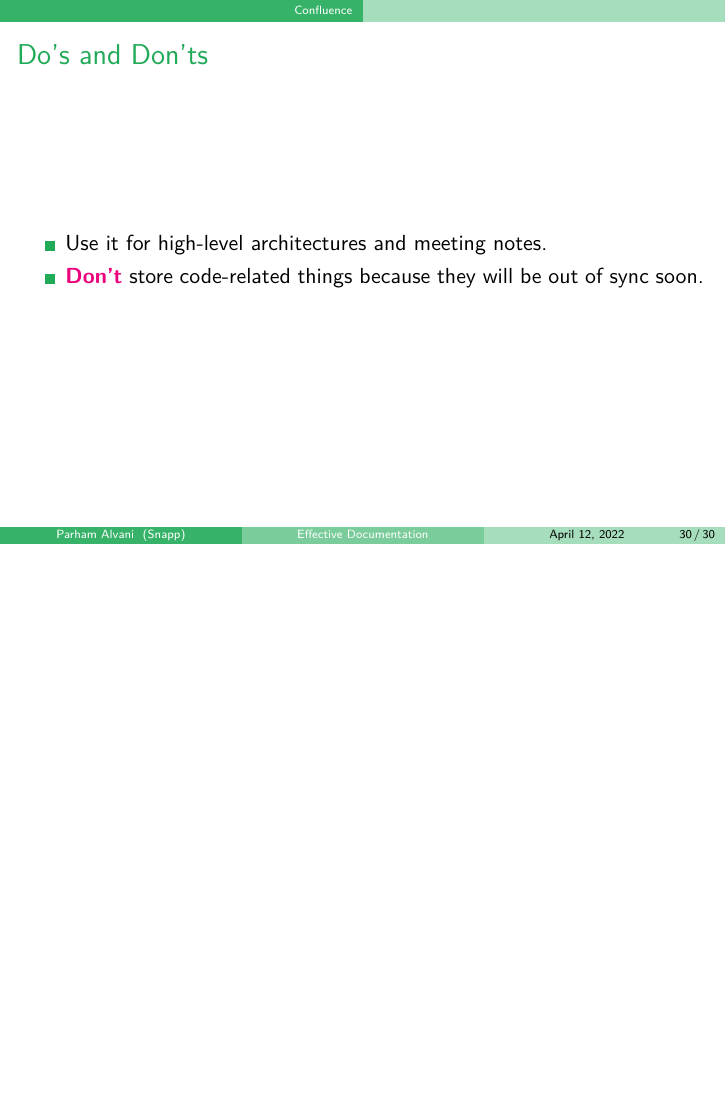
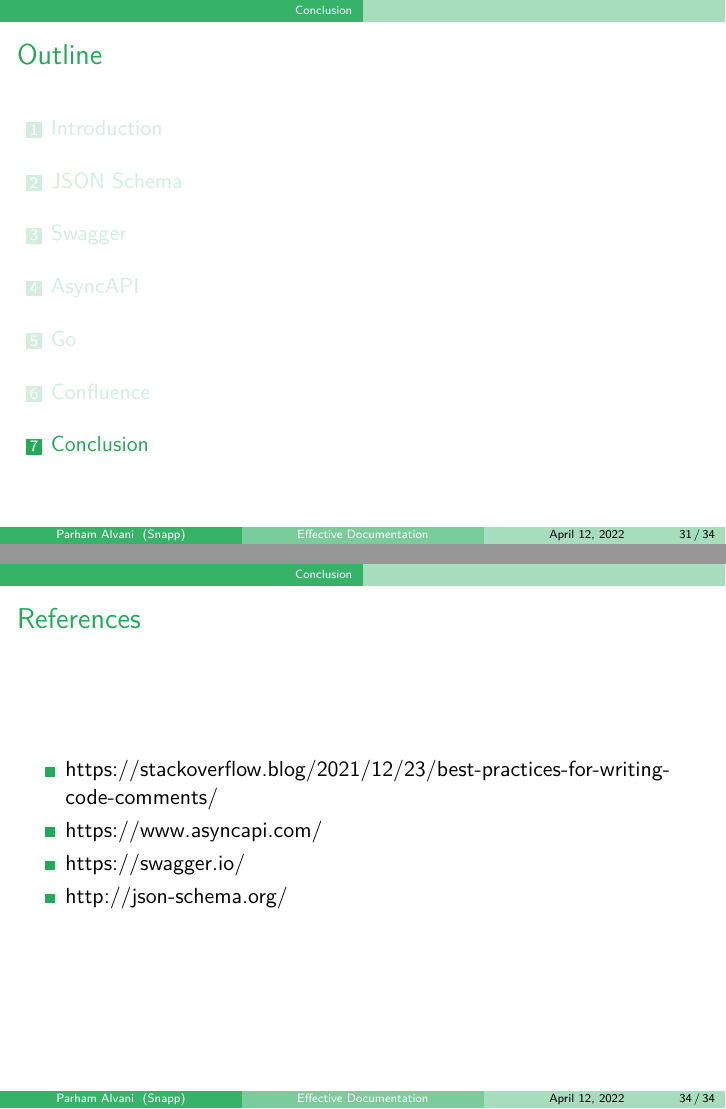
Before and after one commit to 1995parham-teaching/effective-documentation, LaTeX slides (main.tex): page 30 of 30 before the commit and pages 31 and 34 of 34 after it, the two joined at a grey line, the shorter picture padded with empty space. Compiled offline with XeLaTeX.

Commit message:
feat: add conculusion

```diff
--- a/main.tex
+++ b/main.tex
@@ -295,3 +295,4 @@ public void onMouseMove(Widget sender, int x, int y) { .. }
   \end{itemize}
 \end{frame}
 
+\section{Conclusion}
@@ -298 +312,11 @@ public void onMouseMove(Widget sender, int x, int y) { .. }
+\begin{frame}
+  \frametitle{References}
+  \begin{itemize}
+    \item https://stackoverflow.blog/2021/12/23/best-practices-for-writing-code-comments/
+    \item https://www.asyncapi.com/
+    \item https://swagger.io/
+    \item http://json-schema.org/
+  \end{itemize}
+\end{frame}
+
 \end{document}
```
Also changed, not shown: main.tex (13 more changed lines).
